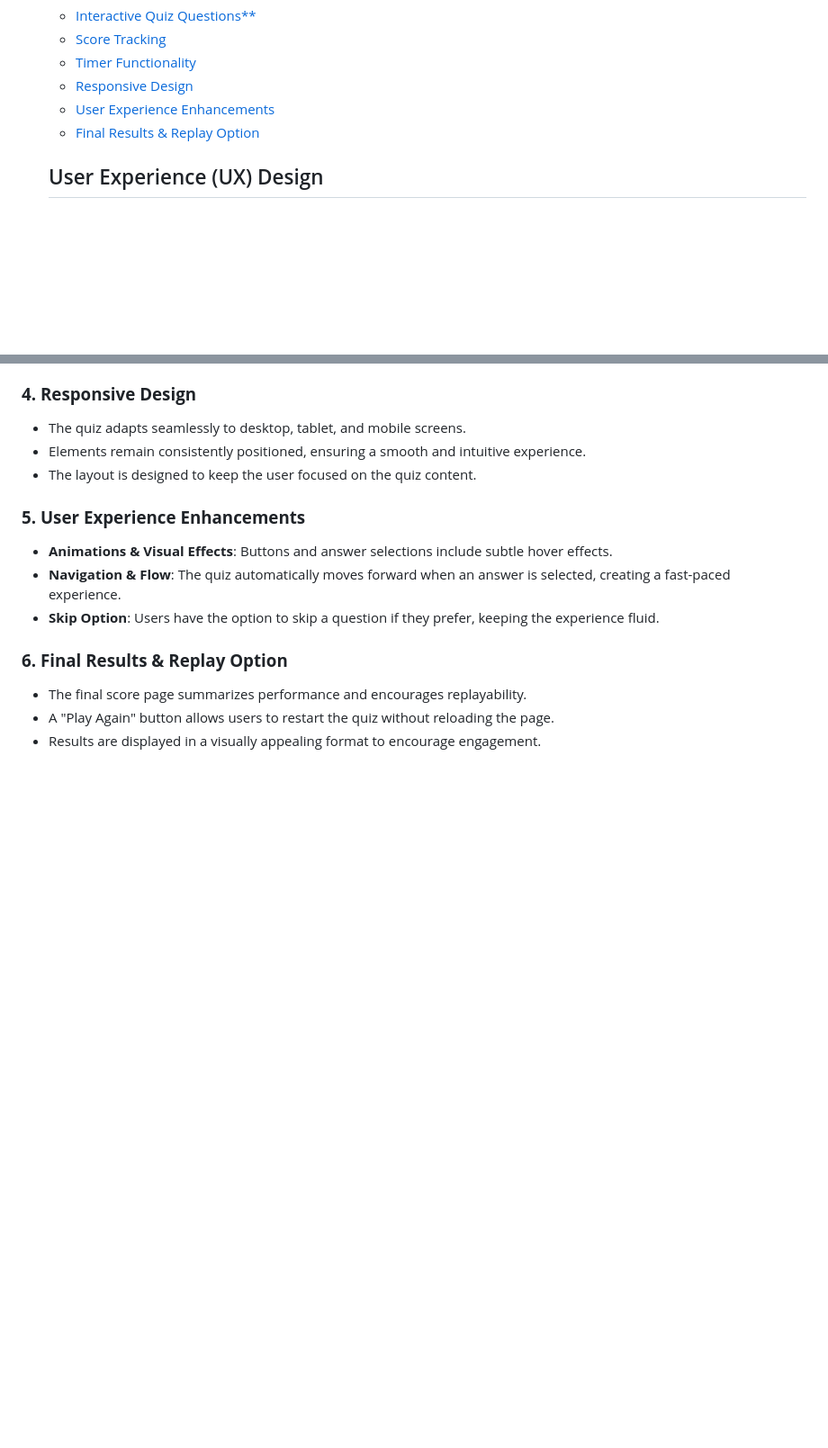
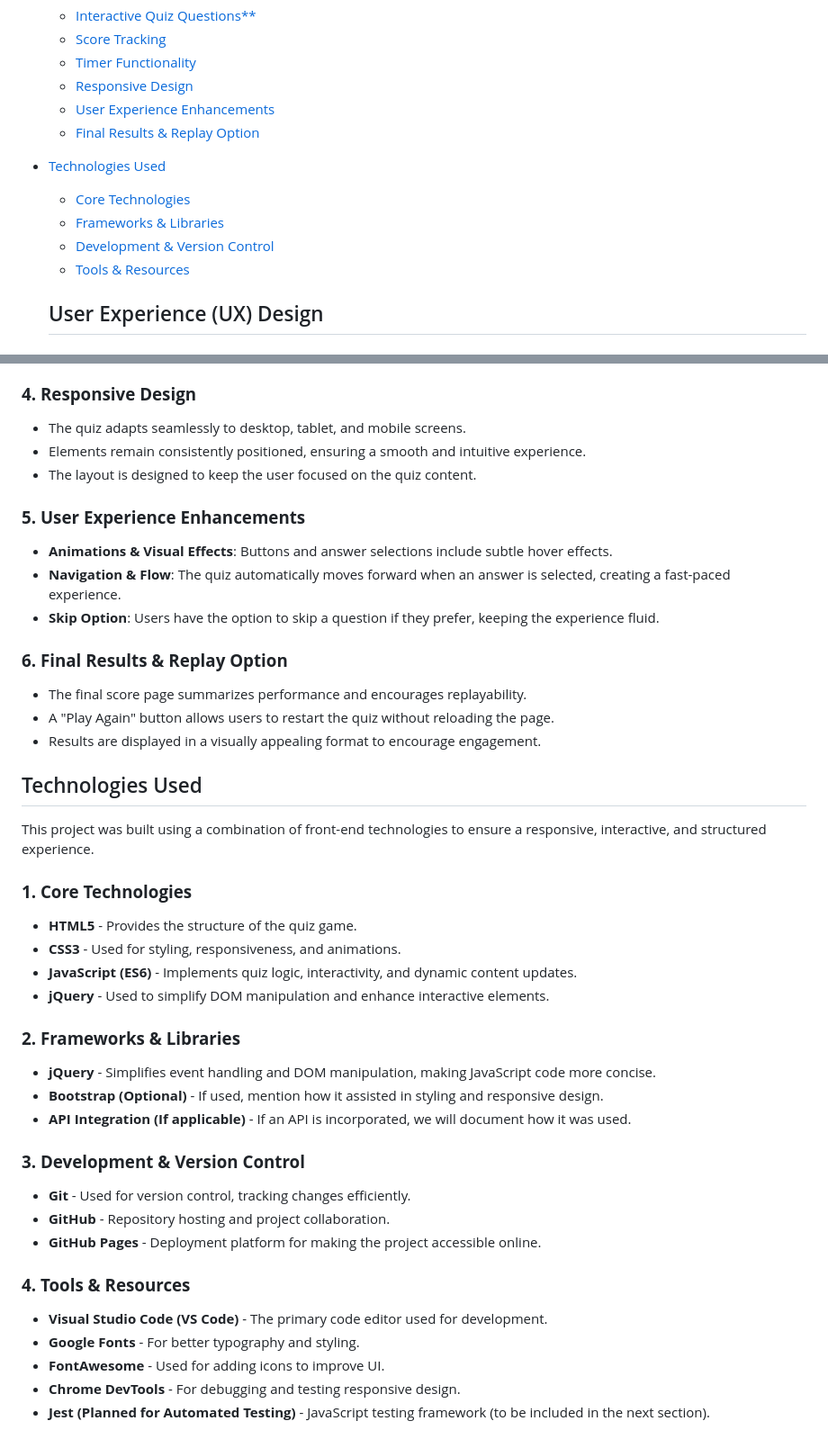
Before and after one commit to Omar6688/GK-QUIZ, a Markdown page: README.md, 2 parts joined by grey strips. Shown: that part at 90% size. Drawn GitHub-style; blank space fills up the shorter version.

Commit message:
add the technologies used on readme file

```diff
--- a/README.md
+++ b/README.md
@@ -15,6 +15,11 @@ The General Knowledge Quiz Game is an interactive web-based quiz designed to tes
   - [Responsive Design](#responsive-design)
   - [User Experience Enhancements](#user-experience-enhacements)
   - [Final Results & Replay Option](#final-results-&-replay-option)
+- [Technologies Used](#technologies-used)
+  - [Core Technologies](#1-core-technologies)
+  - [Frameworks & Libraries](#2-frameworks--libraries)
+  - [Development & Version Control](#3-development--version-control)
+  - [Tools & Resources](#4-tools--resources)
 
 
 
@@ -81,3 +86,30 @@ The General Knowledge Quiz Game is packed with interactive features designed to
 - The final score page summarizes performance and encourages replayability.
 - A "Play Again" button allows users to restart the quiz without reloading the page.
 - Results are displayed in a visually appealing format to encourage engagement.
+
+## Technologies Used
+
+This project was built using a combination of front-end technologies to ensure a responsive, interactive, and structured experience.
+
+### **1. Core Technologies**
+- **HTML5** - Provides the structure of the quiz game.
+- **CSS3** - Used for styling, responsiveness, and animations.
+- **JavaScript (ES6)** - Implements quiz logic, interactivity, and dynamic content updates.
+- **jQuery** - Used to simplify DOM manipulation and enhance interactive elements.
+
+### **2. Frameworks & Libraries**
+- **jQuery** - Simplifies event handling and DOM manipulation, making JavaScript code more concise.
+- **Bootstrap (Optional)** - If used, mention how it assisted in styling and responsive design.
+- **API Integration (If applicable)** - If an API is incorporated, we will document how it was used.
+
+### **3. Development & Version Control**
+- **Git** - Used for version control, tracking changes efficiently.
+- **GitHub** - Repository hosting and project collaboration.
+- **GitHub Pages** - Deployment platform for making the project accessible online.
+
+### **4. Tools & Resources**
+- **Visual Studio Code (VS Code)** - The primary code editor used for development.
+- **Google Fonts** - For better typography and styling.
+- **FontAwesome** - Used for adding icons to improve UI.
+- **Chrome DevTools** - For debugging and testing responsive design.
+- **Jest (Planned for Automated Testing)** - JavaScript testing framework (to be included in the next section).
```
